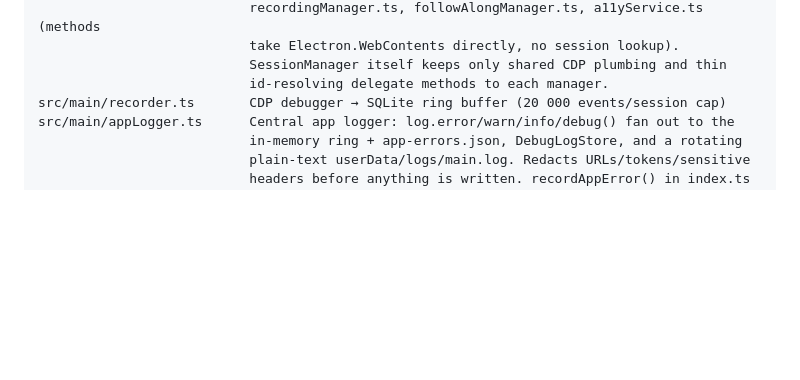
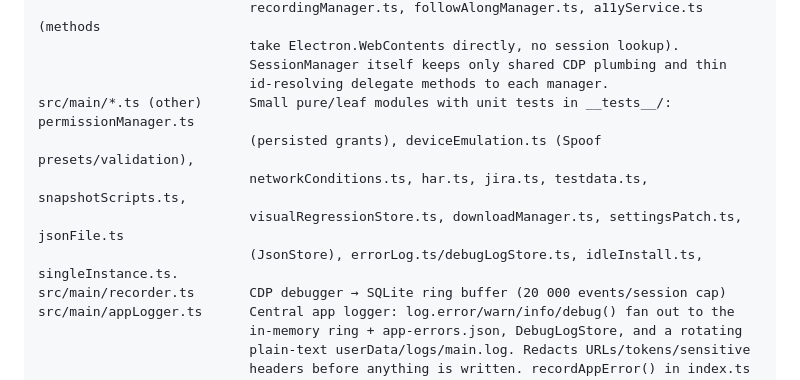
Before and after one commit to testheader/testerbrowser, a Markdown page: CLAUDE.md, the part around one of its changes. Drawn GitHub-style; blank space fills up the shorter version.

```diff
--- a/CLAUDE.md
+++ b/CLAUDE.md
@@ -47,6 +47,11 @@ src/main/sessionManager.ts BrowserView lifecycle, tab mgmt, CDP dispatch (Fetch.
                            take Electron.WebContents directly, no session lookup).
                            SessionManager itself keeps only shared CDP plumbing and thin
                            id-resolving delegate methods to each manager.
+src/main/*.ts (other)      Small pure/leaf modules with unit tests in __tests__/: permissionManager.ts
+                           (persisted grants), deviceEmulation.ts (Spoof presets/validation),
+                           networkConditions.ts, har.ts, jira.ts, testdata.ts, snapshotScripts.ts,
+                           visualRegressionStore.ts, downloadManager.ts, settingsPatch.ts, jsonFile.ts
+                           (JsonStore), errorLog.ts/debugLogStore.ts, idleInstall.ts, singleInstance.ts.
 src/main/recorder.ts       CDP debugger → SQLite ring buffer (20 000 events/session cap)
 src/main/appLogger.ts      Central app logger: log.error/warn/info/debug() fan out to the
                            in-memory ring + app-errors.json, DebugLogStore, and a rotating
```
Also changed, not shown: other parts of CLAUDE.md (+25 -0 lines).
